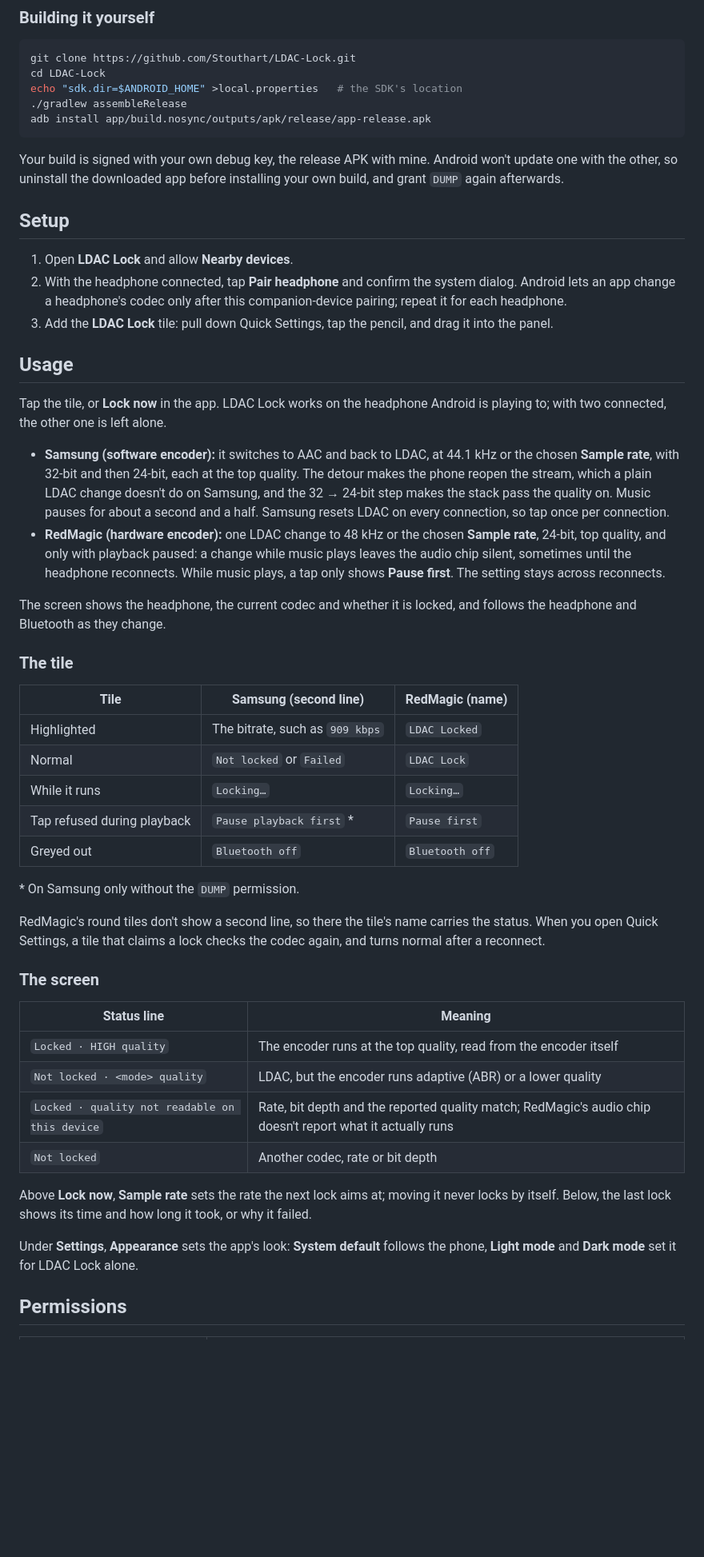
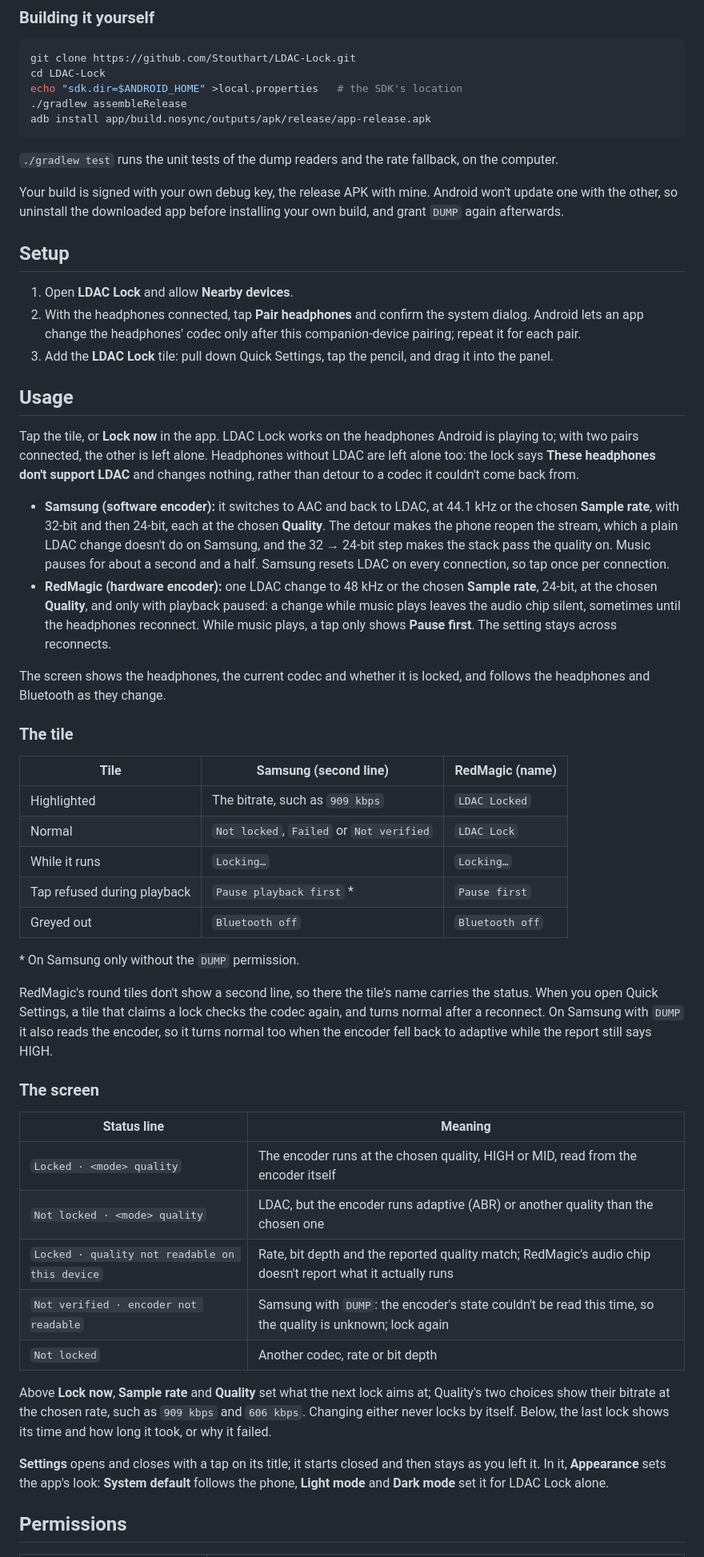
Before and after one commit to Stouthart/LDAC-Lock, a Markdown page: README.md, the part around one of its changes. Shown at 80% size. Rendered like a GitHub page; blank space fills up the shorter version.

````diff
--- a/README.md
+++ b/README.md
@@ -54,6 +56,8 @@ echo "sdk.dir=$ANDROID_HOME" >local.properties   # the SDK's location
 adb install app/build.nosync/outputs/apk/release/app-release.apk
 ```
 
+`./gradlew test` runs the unit tests of the dump readers and the rate fallback, on the computer.
+
 Your build is signed with your own debug key, the release APK with mine. Android won't update one with the other, so uninstall the downloaded app before installing your own build, and grant `DUMP` again afterwards.
 
 [latest release]: https://github.com/Stouthart/LDAC-Lock/releases/latest
@@ -61,44 +65,45 @@ Your build is signed with your own debug key, the release APK with mine. Android
 ## Setup
 
 1. Open **LDAC Lock** and allow **Nearby devices**.
-2. With the headphone connected, tap **Pair headphone** and confirm the system dialog. Android lets an app change a headphone's codec only after this companion-device pairing; repeat it for each headphone.
+2. With the headphones connected, tap **Pair headphones** and confirm the system dialog. Android lets an app change the headphones' codec only after this companion-device pairing; repeat it for each pair.
 3. Add the **LDAC Lock** tile: pull down Quick Settings, tap the pencil, and drag it into the panel.
 
 ## Usage
 
-Tap the tile, or **Lock now** in the app. LDAC Lock works on the headphone Android is playing to; with two connected, the other one is left alone.
+Tap the tile, or **Lock now** in the app. LDAC Lock works on the headphones Android is playing to; with two pairs connected, the other is left alone. Headphones without LDAC are left alone too: the lock says **These headphones don't support LDAC** and changes nothing, rather than detour to a codec it couldn't come back from.
 
-- **Samsung (software encoder):** it switches to AAC and back to LDAC, at 44.1 kHz or the chosen **Sample rate**, with 32-bit and then 24-bit, each at the top quality. The detour makes the phone reopen the stream, which a plain LDAC change doesn't do on Samsung, and the 32 → 24-bit step makes the stack pass the quality on. Music pauses for about a second and a half. Samsung resets LDAC on every connection, so tap once per connection.
-- **RedMagic (hardware encoder):** one LDAC change to 48 kHz or the chosen **Sample rate**, 24-bit, top quality, and only with playback paused: a change while music plays leaves the audio chip silent, sometimes until the headphone reconnects. While music plays, a tap only shows **Pause first**. The setting stays across reconnects.
+- **Samsung (software encoder):** it switches to AAC and back to LDAC, at 44.1 kHz or the chosen **Sample rate**, with 32-bit and then 24-bit, each at the chosen **Quality**. The detour makes the phone reopen the stream, which a plain LDAC change doesn't do on Samsung, and the 32 → 24-bit step makes the stack pass the quality on. Music pauses for about a second and a half. Samsung resets LDAC on every connection, so tap once per connection.
+- **RedMagic (hardware encoder):** one LDAC change to 48 kHz or the chosen **Sample rate**, 24-bit, at the chosen **Quality**, and only with playback paused: a change while music plays leaves the audio chip silent, sometimes until the headphones reconnect. While music plays, a tap only shows **Pause first**. The setting stays across reconnects.
 
-The screen shows the headphone, the current codec and whether it is locked, and follows the headphone and Bluetooth as they change.
+The screen shows the headphones, the current codec and whether it is locked, and follows the headphones and Bluetooth as they change.
 
 ### The tile
 
 | Tile                        | Samsung (second line)          | RedMagic (name) |
 | --------------------------- | ------------------------------ | --------------- |
 | Highlighted                 | The bitrate, such as `909 kbps` | `LDAC Locked`   |
-| Normal                      | `Not locked` or `Failed`       | `LDAC Lock`     |
+| Normal                      | `Not locked`, `Failed` or `Not verified` | `LDAC Lock` |
 | While it runs               | `Locking…`                     | `Locking…`      |
 | Tap refused during playback | `Pause playback first` *       | `Pause first`   |
 | Greyed out                  | `Bluetooth off`                | `Bluetooth off` |
 
 \* On Samsung only without the `DUMP` permission.
 
-RedMagic's round tiles don't show a second line, so there the tile's name carries the status. When you open Quick Settings, a tile that claims a lock checks the codec again, and turns normal after a reconnect.
+RedMagic's round tiles don't show a second line, so there the tile's name carries the status. When you open Quick Settings, a tile that claims a lock checks the codec again, and turns normal after a reconnect. On Samsung with `DUMP` it also reads the encoder, so it turns normal too when the encoder fell back to adaptive while the report still says HIGH.
 
 ### The screen
 
 | Status line                                    | Meaning                                                                                                          |
 | ---------------------------------------------- | ---------------------------------------------------------------------------------------------------------------- |
-| `Locked · HIGH quality`                        | The encoder runs at the top quality, read from the encoder itself                                                |
-| `Not locked · <mode> quality`                  | LDAC, but the encoder runs adaptive (ABR) or a lower quality                                                     |
+| `Locked · <mode> quality`                      | The encoder runs at the chosen quality, HIGH or MID, read from the encoder itself                                |
+| `Not locked · <mode> quality`                  | LDAC, but the encoder runs adaptive (ABR) or another quality than the chosen one                                 |
 | `Locked · quality not readable on this device` | Rate, bit depth and the reported quality match; RedMagic's audio chip doesn't report what it actually runs     |
+| `Not verified · encoder not readable`          | Samsung with `DUMP`: the encoder's state couldn't be read this time, so the quality is unknown; lock again       |
 | `Not locked`                                   | Another codec, rate or bit depth                                                                                 |
 
-Above **Lock now**, **Sample rate** sets the rate the next lock aims at; moving it never locks by itself. Below, the last lock shows its time and how long it took, or why it failed.
+Above **Lock now**, **Sample rate** and **Quality** set what the next lock aims at; Quality's two choices show their bitrate at the chosen rate, such as `909 kbps` and `606 kbps`. Changing either never locks by itself. Below, the last lock shows its time and how long it took, or why it failed.
 
-Under **Settings**, **Appearance** sets the app's look: **System default** follows the phone, **Light mode** and **Dark mode** set it for LDAC Lock alone.
+**Settings** opens and closes with a tap on its title; it starts closed and then stays as you left it. In it, **Appearance** sets the app's look: **System default** follows the phone, **Light mode** and **Dark mode** set it for LDAC Lock alone.
 
 ## Permissions
 
````
Also changed, not shown: other parts of README.md (+14 -12 lines), RELEASE.md (+11 -3 lines), docs/screenshot-s25.png, 15 other files.
